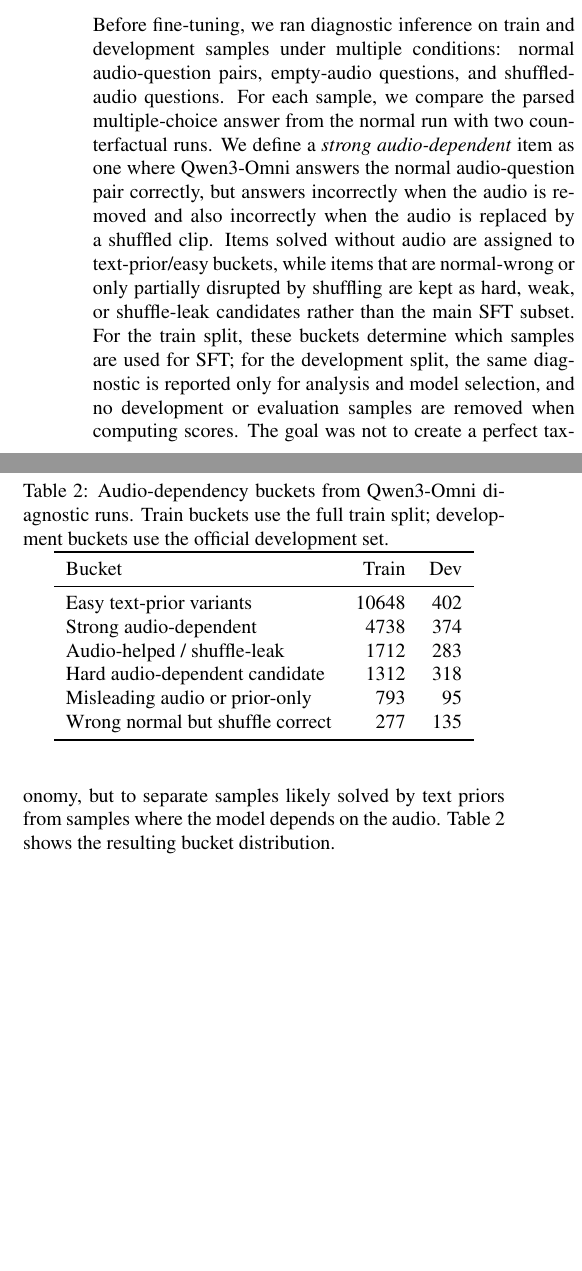
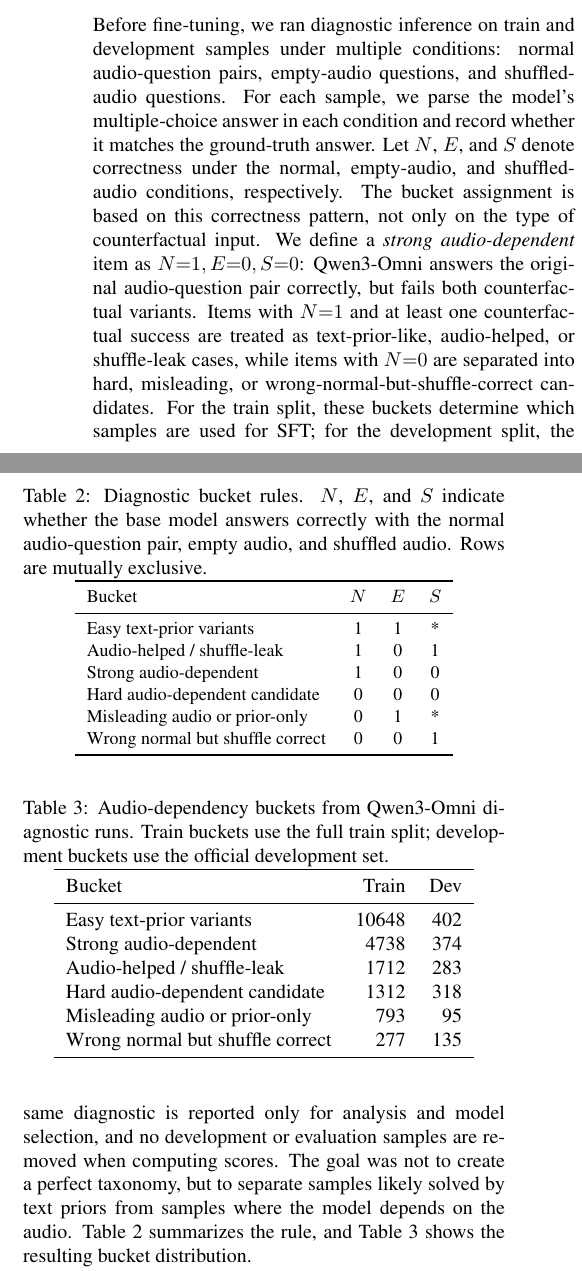
Before and after one commit to frednam93/adqa_nam, a LaTeX paper (paper/main.tex): two parts of the columns of page 2 of 5, joined at a grey line, cut so that both start at the same text, the shorter picture padded with empty space. Compiled offline with pdfLaTeX.

Commit message:
Detail ADQA bucket assignment rules

```diff
--- a/paper/main.tex
+++ b/paper/main.tex
@@ -79,12 +80,33 @@ Generic prompt & 16.24 & 4.36 \\
 \section{Diagnostic Audio-Dependency Analysis}
 \label{sec:diagnostics}
 Before fine-tuning, we ran diagnostic inference on train and development samples under multiple conditions: normal audio-question pairs, empty-audio questions, and shuffled-audio questions.
-For each sample, we compare the parsed multiple-choice answer from the normal run with two counterfactual runs.
-We define a \emph{strong audio-dependent} item as one where Qwen3-Omni answers the normal audio-question pair correctly, but answers incorrectly when the audio is removed and also incorrectly when the audio is replaced by a shuffled clip.
-Items solved without audio are assigned to text-prior/easy buckets, while items that are normal-wrong or only partially disrupted by shuffling are kept as hard, weak, or shuffle-leak candidates rather than the main SFT subset.
+For each sample, we parse the model's multiple-choice answer in each condition and record whether it matches the ground-truth answer.
+Let $N$, $E$, and $S$ denote correctness under the normal, empty-audio, and shuffled-audio conditions, respectively.
+The bucket assignment is based on this correctness pattern, not only on the type of counterfactual input.
+We define a \emph{strong audio-dependent} item as $N{=}1,E{=}0,S{=}0$: Qwen3-Omni answers the original audio-question pair correctly, but fails both counterfactual variants.
+Items with $N{=}1$ and at least one counterfactual success are treated as text-prior-like, audio-helped, or shuffle-leak cases, while items with $N{=}0$ are separated into hard, misleading, or wrong-normal-but-shuffle-correct candidates.
 For the train split, these buckets determine which samples are used for SFT; for the development split, the same diagnostic is reported only for analysis and model selection, and no development or evaluation samples are removed when computing scores.
 The goal was not to create a perfect taxonomy, but to separate samples likely solved by text priors from samples where the model depends on the audio.
-Table~\ref{tab:buckets} shows the resulting bucket distribution.
+Table~\ref{tab:bucket_rules} summarizes the rule, and Table~\ref{tab:buckets} shows the resulting bucket distribution.
+
+\begin{table}[t]
+\centering
+\small
+\caption{Diagnostic bucket rules. $N$, $E$, and $S$ indicate whether the base model answers correctly with the normal audio-question pair, empty audio, and shuffled audio. Rows are mutually exclusive.}
+\label{tab:bucket_rules}
+\begin{tabular}{lccc}
+\toprule
+Bucket & $N$ & $E$ & $S$ \\
+\midrule
+Easy text-prior variants & 1 & 1 & * \\
+Audio-helped / shuffle-leak & 1 & 0 & 1 \\
+Strong audio-dependent & 1 & 0 & 0 \\
+Hard audio-dependent candidate & 0 & 0 & 0 \\
+Misleading audio or prior-only & 0 & 1 & * \\
+Wrong normal but shuffle correct & 0 & 0 & 1 \\
+\bottomrule
+\end{tabular}
+\end{table}
 
 \begin{table}[t]
 \centering
```
Also changed, not shown: paper/main.tex (3 more changed lines), 1 other file.
